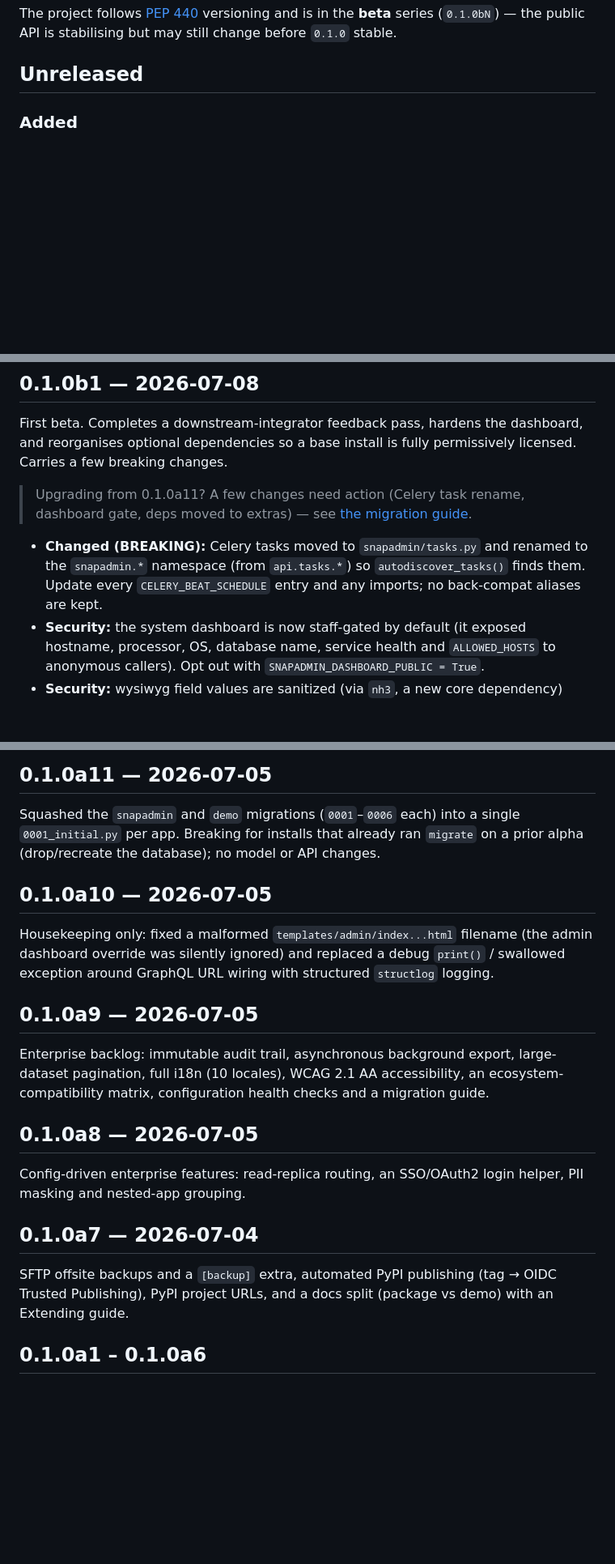
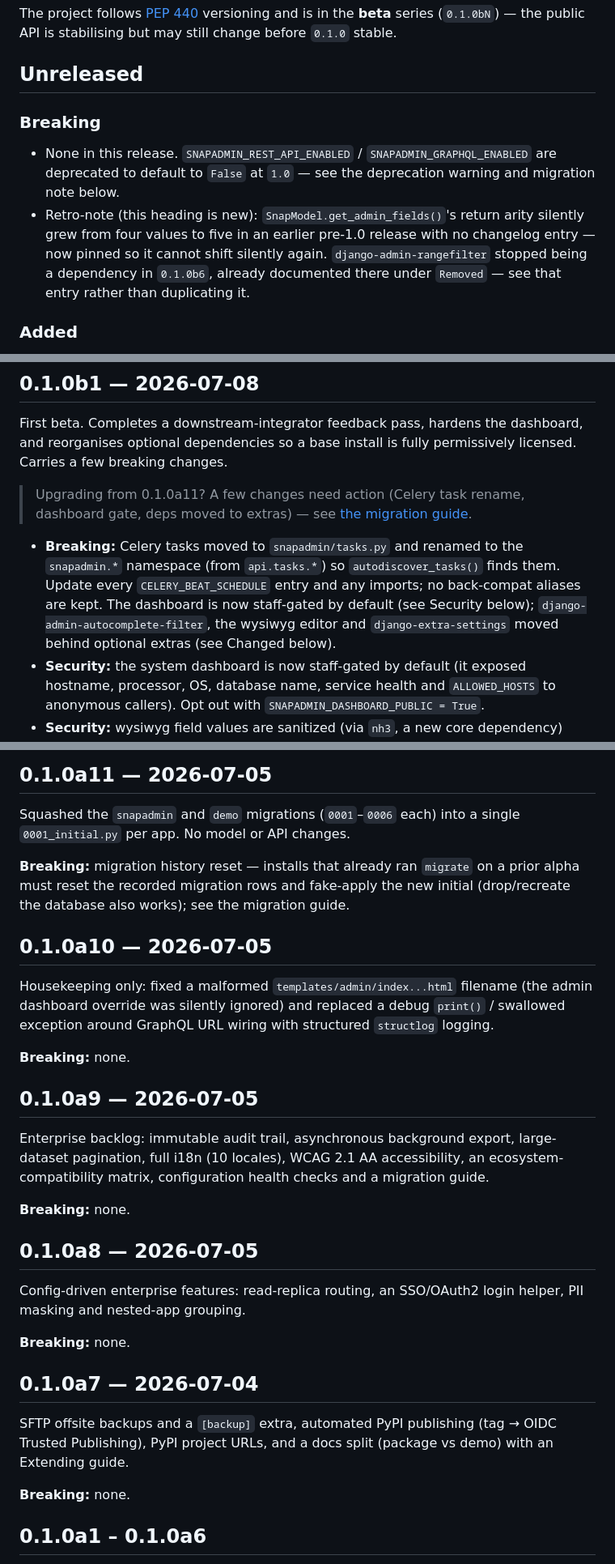
Before and after one commit to drofji/django-snapadmin, a Markdown page: CHANGELOG.md, 3 parts joined by grey strips. Shown at 81% size. Rendered like a GitHub page; blank space fills up the shorter version.

Commit message:
Mirror the Breaking heading into the root CHANGELOG
Keeps the short index in sync with the full per-version release notes now that
every entry there names its breaking changes explicitly.

```diff
--- a/CHANGELOG.md
+++ b/CHANGELOG.md
@@ -9,6 +9,14 @@ The project follows [PEP 440](https://peps.python.org/pep-0440/) versioning and
 **beta** series (`0.1.0bN`) — the public API is stabilising but may still change before `0.1.0` stable.
 
 ## Unreleased
+
+### Breaking
+- None in this release. `SNAPADMIN_REST_API_ENABLED` / `SNAPADMIN_GRAPHQL_ENABLED` are deprecated
+  to default to `False` at `1.0` — see the deprecation warning and migration note below.
+- Retro-note (this heading is new): `SnapModel.get_admin_fields()`'s return arity silently grew
+  from four values to five in an earlier pre-1.0 release with no changelog entry — now pinned so
+  it cannot shift silently again. `django-admin-rangefilter` stopped being a dependency in
+  `0.1.0b6`, already documented there under `Removed` — see that entry rather than duplicating it.
 
 ### Added
 - `snap_field()` now accepts every `Snap*Field` constructor kwarg — `required` and the file-upload
@@ -300,9 +321,11 @@ optional dependencies so a base install is fully permissively licensed. Carries
 > Upgrading from 0.1.0a11? A few changes need action (Celery task rename, dashboard gate, deps moved
 > to extras) — see [the migration guide](https://github.com/drofji/django-snapadmin/blob/main/docs/migrations/0.1.0a11_to_0.1.0b1.md).
 
-- **Changed (BREAKING):** Celery tasks moved to `snapadmin/tasks.py` and renamed to the `snapadmin.*`
+- **Breaking:** Celery tasks moved to `snapadmin/tasks.py` and renamed to the `snapadmin.*`
   namespace (from `api.tasks.*`) so `autodiscover_tasks()` finds them. Update every
-  `CELERY_BEAT_SCHEDULE` entry and any imports; no back-compat aliases are kept.
+  `CELERY_BEAT_SCHEDULE` entry and any imports; no back-compat aliases are kept. The dashboard is
+  now staff-gated by default (see Security below); `django-admin-autocomplete-filter`, the wysiwyg
+  editor and `django-extra-settings` moved behind optional extras (see Changed below).
 - **Security:** the system dashboard is now staff-gated by default (it exposed hostname,
   processor, OS, database name, service health and `ALLOWED_HOSTS` to anonymous callers).
   Opt out with `SNAPADMIN_DASHBOARD_PUBLIC = True`.
@@ -338,8 +361,11 @@ See [the full release notes](https://github.com/drofji/django-snapadmin/blob/mai
 ## 0.1.0a11 — 2026-07-05
 
 Squashed the `snapadmin` and `demo` migrations (`0001`–`0006` each) into a single
-`0001_initial.py` per app. Breaking for installs that already ran `migrate` on a prior alpha
-(drop/recreate the database); no model or API changes.
+`0001_initial.py` per app. No model or API changes.
+
+**Breaking:** migration history reset — installs that already ran `migrate` on a prior alpha must
+reset the recorded migration rows and fake-apply the new initial (drop/recreate the database also
+works); see the migration guide.
 
 ## 0.1.0a10 — 2026-07-05
 
@@ -347,21 +373,29 @@ Housekeeping only: fixed a malformed `templates/admin/index...html` filename (th
 dashboard override was silently ignored) and replaced a debug `print()` / swallowed exception
 around GraphQL URL wiring with structured `structlog` logging.
 
+**Breaking:** none.
+
 ## 0.1.0a9 — 2026-07-05
 
 Enterprise backlog: immutable audit trail, asynchronous background export, large-dataset
 pagination, full i18n (10 locales), WCAG 2.1 AA accessibility, an ecosystem-compatibility matrix,
 configuration health checks and a migration guide.
 
+**Breaking:** none.
+
 ## 0.1.0a8 — 2026-07-05
 
 Config-driven enterprise features: read-replica routing, an SSO/OAuth2 login helper, PII masking
 and nested-app grouping.
 
+**Breaking:** none.
+
 ## 0.1.0a7 — 2026-07-04
 
 SFTP offsite backups and a `[backup]` extra, automated PyPI publishing (tag → OIDC Trusted
 Publishing), PyPI project URLs, and a docs split (package vs demo) with an Extending guide.
+
+**Breaking:** none.
 
 ## 0.1.0a1 – 0.1.0a6
 
```
Also changed, not shown: other parts of CHANGELOG.md (+14 -1 lines).
